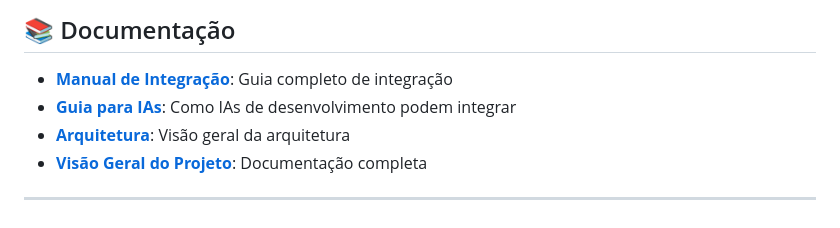
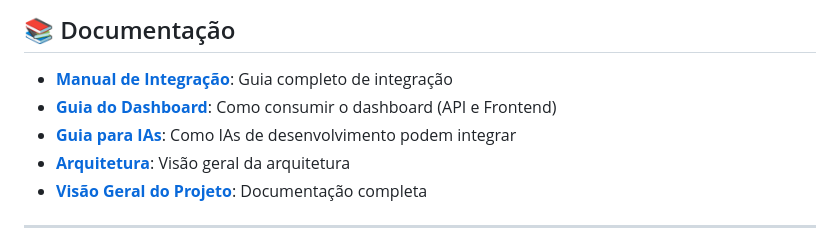
Before and after one commit to resper1965/nprocess, a Markdown page: README.md, the part around the change. Drawn GitHub-style.

```diff
--- a/README.md
+++ b/README.md
@@ -106,6 +106,7 @@ Interface de demonstração/teste da API
 ## 📚 Documentação
 
 - **[Manual de Integração](docs/INTEGRATION.md)**: Guia completo de integração
+- **[Guia do Dashboard](docs/DASHBOARD_GUIDE.md)**: Como consumir o dashboard (API e Frontend)
 - **[Guia para IAs](docs/AI_INTEGRATION_GUIDE.md)**: Como IAs de desenvolvimento podem integrar
 - **[Arquitetura](docs/ARCHITECTURE.md)**: Visão geral da arquitetura
 - **[Visão Geral do Projeto](docs/PROJECT_OVERVIEW.md)**: Documentação completa
```
Also changed, not shown: docs/DASHBOARD_GUIDE.md (added, +372 -0 lines).
